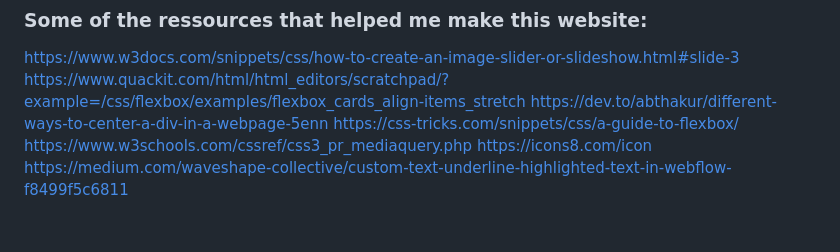
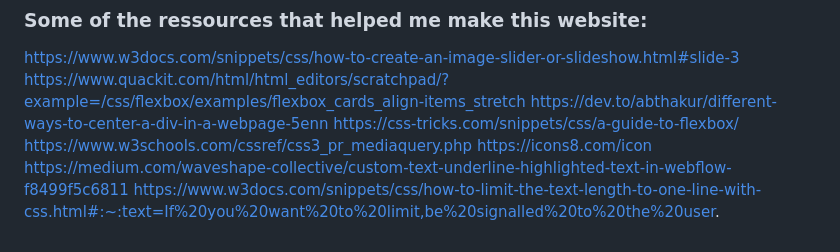
Before and after one commit to Uwais-Moosa/gallery-F-C, a Markdown page: README.md, the part around the change. Rendered like a GitHub page.

```diff
--- a/README.md
+++ b/README.md
@@ -66,3 +66,4 @@ https://css-tricks.com/snippets/css/a-guide-to-flexbox/
 https://www.w3schools.com/cssref/css3_pr_mediaquery.php
 https://icons8.com/icon
 https://medium.com/waveshape-collective/custom-text-underline-highlighted-text-in-webflow-f8499f5c6811
+https://www.w3docs.com/snippets/css/how-to-limit-the-text-length-to-one-line-with-css.html#:~:text=If%20you%20want%20to%20limit,be%20signalled%20to%20the%20user.
```
